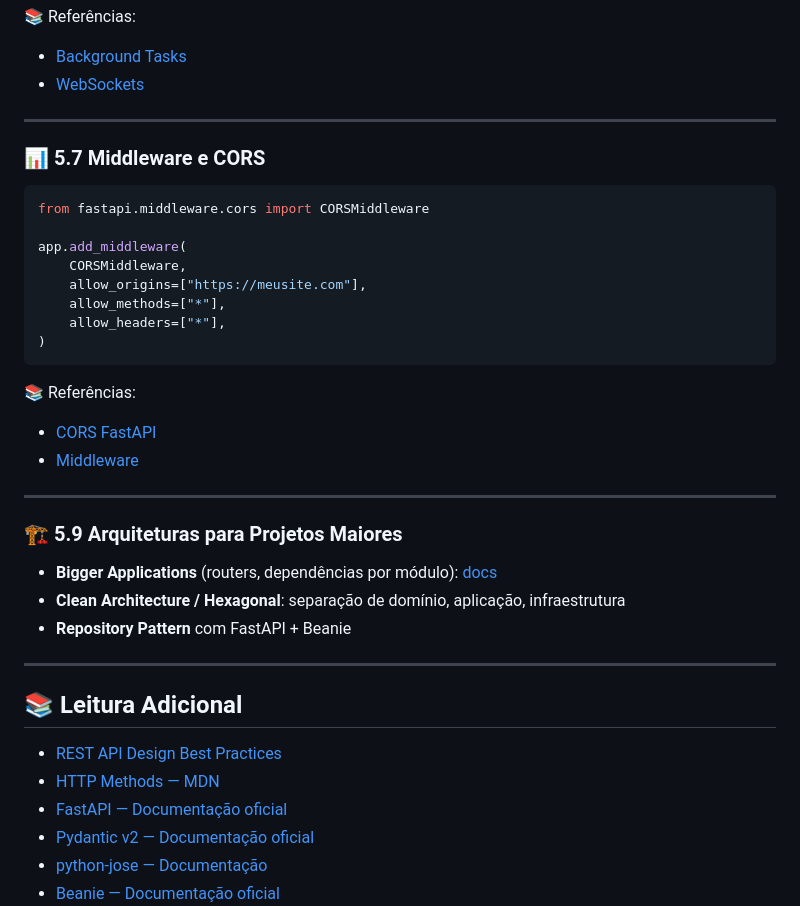
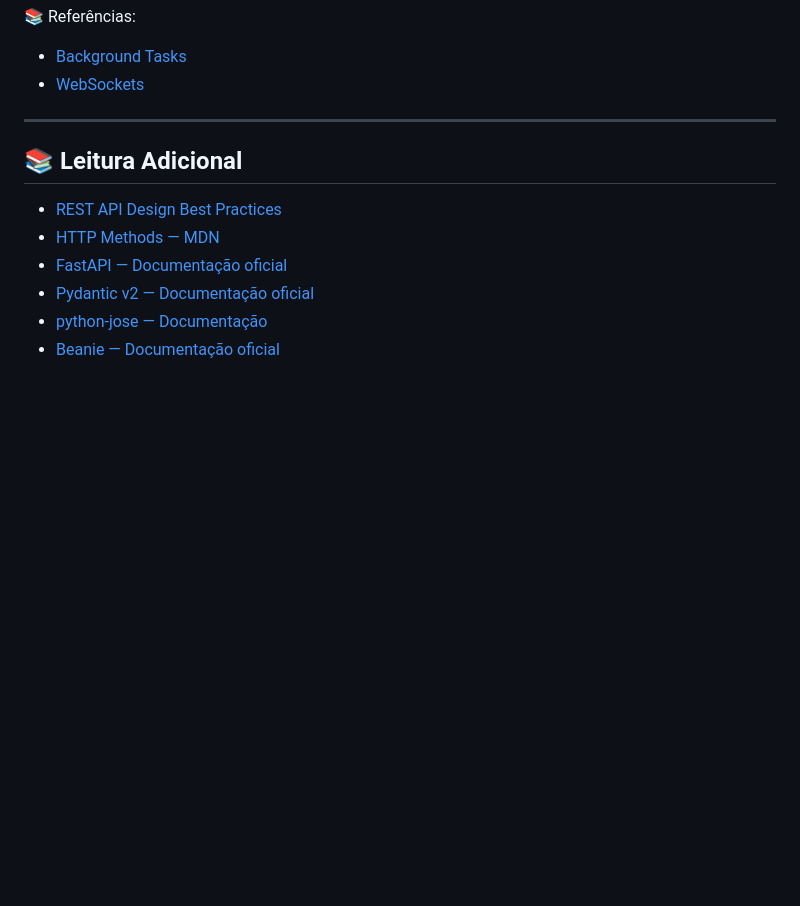
Before and after one commit to Romario17/api-tutorial, a Markdown page: tutorial.md, the part around the change. Rendered like a GitHub page; blank space fills up the shorter version.

Commit message:
Remove Middleware and CORS, and Architecture sections
Removed sections on Middleware and CORS, and Architectures for Larger Projects from tutorial.

````diff
--- a/tutorial.md
+++ b/tutorial.md
@@ -570,35 +570,6 @@ def cadastrar(bg: BackgroundTasks, email: str):
 
 - [Background Tasks](https://fastapi.tiangolo.com/tutorial/background-tasks/)
 - [WebSockets](https://fastapi.tiangolo.com/advanced/websockets/)
-
----
-
-### 📊 5.7 Middleware e CORS
-
-```python
-from fastapi.middleware.cors import CORSMiddleware
-
-app.add_middleware(
-    CORSMiddleware,
-    allow_origins=["https://meusite.com"],
-    allow_methods=["*"],
-    allow_headers=["*"],
-)
-```
-
-📚 Referências:
-
-- [CORS FastAPI](https://fastapi.tiangolo.com/tutorial/cors/)
-- [Middleware](https://fastapi.tiangolo.com/advanced/middleware/)
-
----
-
-### 🏗️ 5.9 Arquiteturas para Projetos Maiores
-
-- **Bigger Applications** (routers, dependências por módulo): [docs](https://fastapi.tiangolo.com/tutorial/bigger-applications/)
-- **Clean Architecture / Hexagonal**: separação de domínio, aplicação, infraestrutura
-- **Repository Pattern** com FastAPI + Beanie
-
 ---
 
 ## 📚 Leitura Adicional
````
